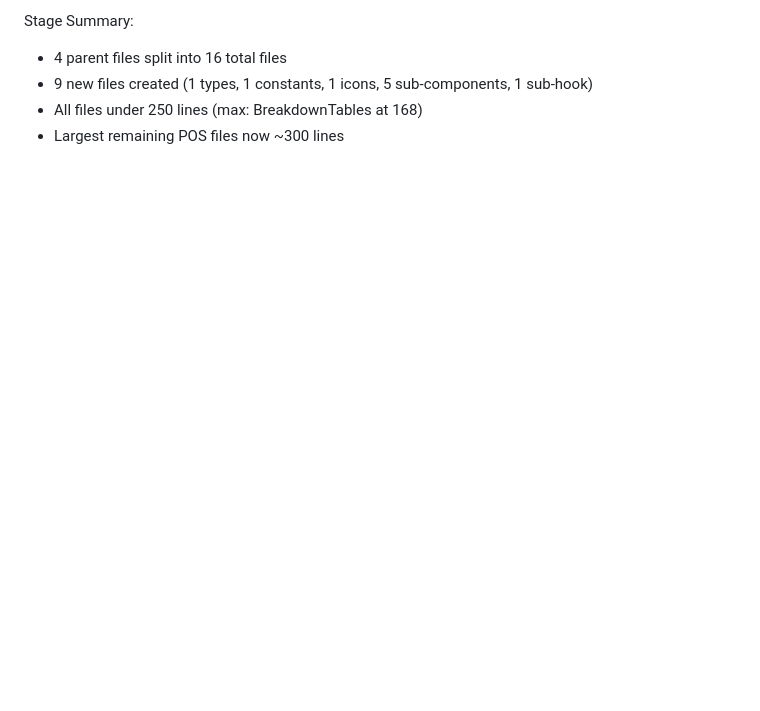
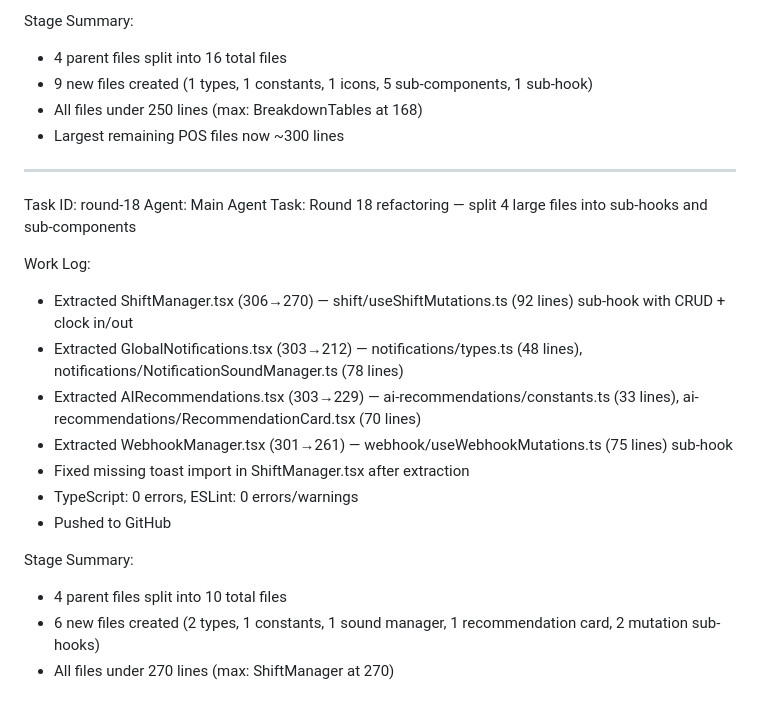
Before and after one commit to markec12345678/restaurantos, a Markdown page: worklog.md, the part around the change. Rendered like a GitHub page; blank space fills up the shorter version.

Commit message:
4f2b7188-a593-4954-8461-0070f053b6fa

```diff
--- a/worklog.md
+++ b/worklog.md
@@ -2341,3 +2341,21 @@ Stage Summary:
 - 9 new files created (1 types, 1 constants, 1 icons, 5 sub-components, 1 sub-hook)
 - All files under 250 lines (max: BreakdownTables at 168)
 - Largest remaining POS files now ~300 lines
+---
+Task ID: round-18
+Agent: Main Agent
+Task: Round 18 refactoring — split 4 large files into sub-hooks and sub-components
+
+Work Log:
+- Extracted ShiftManager.tsx (306→270) — shift/useShiftMutations.ts (92 lines) sub-hook with CRUD + clock in/out
+- Extracted GlobalNotifications.tsx (303→212) — notifications/types.ts (48 lines), notifications/NotificationSoundManager.ts (78 lines)
+- Extracted AIRecommendations.tsx (303→229) — ai-recommendations/constants.ts (33 lines), ai-recommendations/RecommendationCard.tsx (70 lines)
+- Extracted WebhookManager.tsx (301→261) — webhook/useWebhookMutations.ts (75 lines) sub-hook
+- Fixed missing toast import in ShiftManager.tsx after extraction
+- TypeScript: 0 errors, ESLint: 0 errors/warnings
+- Pushed to GitHub
+
+Stage Summary:
+- 4 parent files split into 10 total files
+- 6 new files created (2 types, 1 constants, 1 sound manager, 1 recommendation card, 2 mutation sub-hooks)
+- All files under 270 lines (max: ShiftManager at 270)
```
